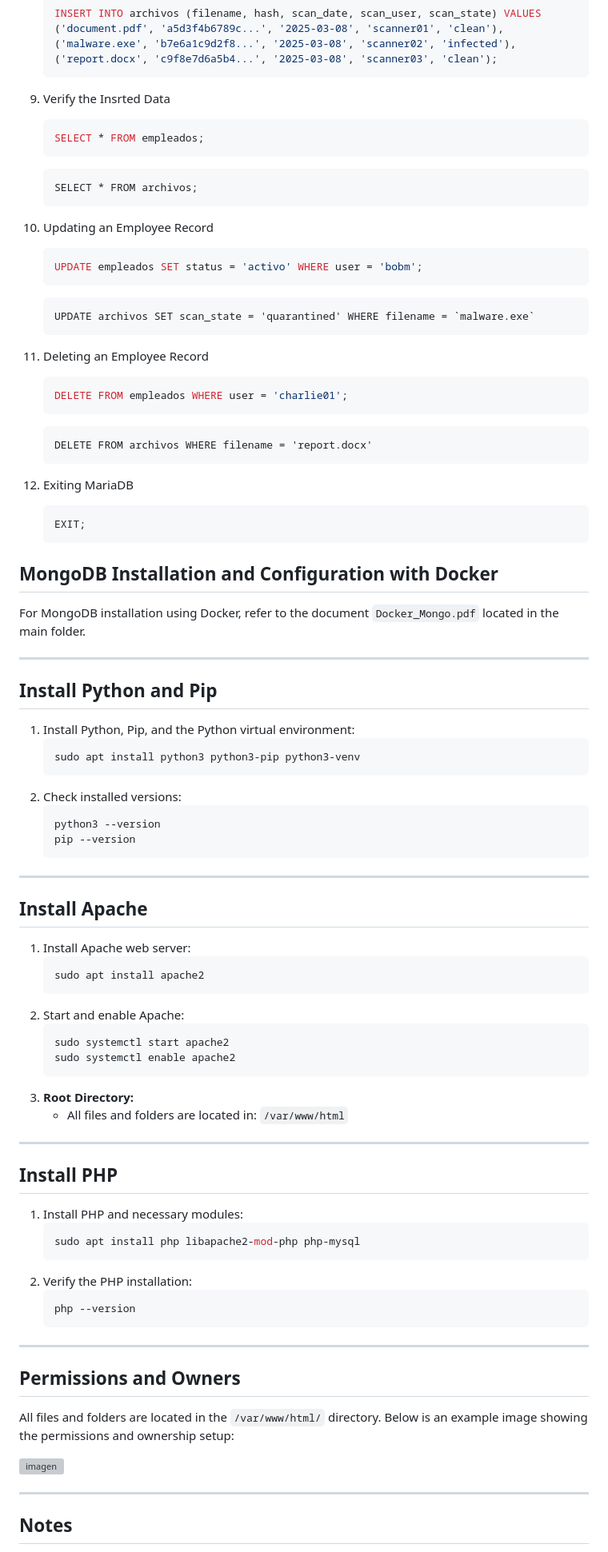
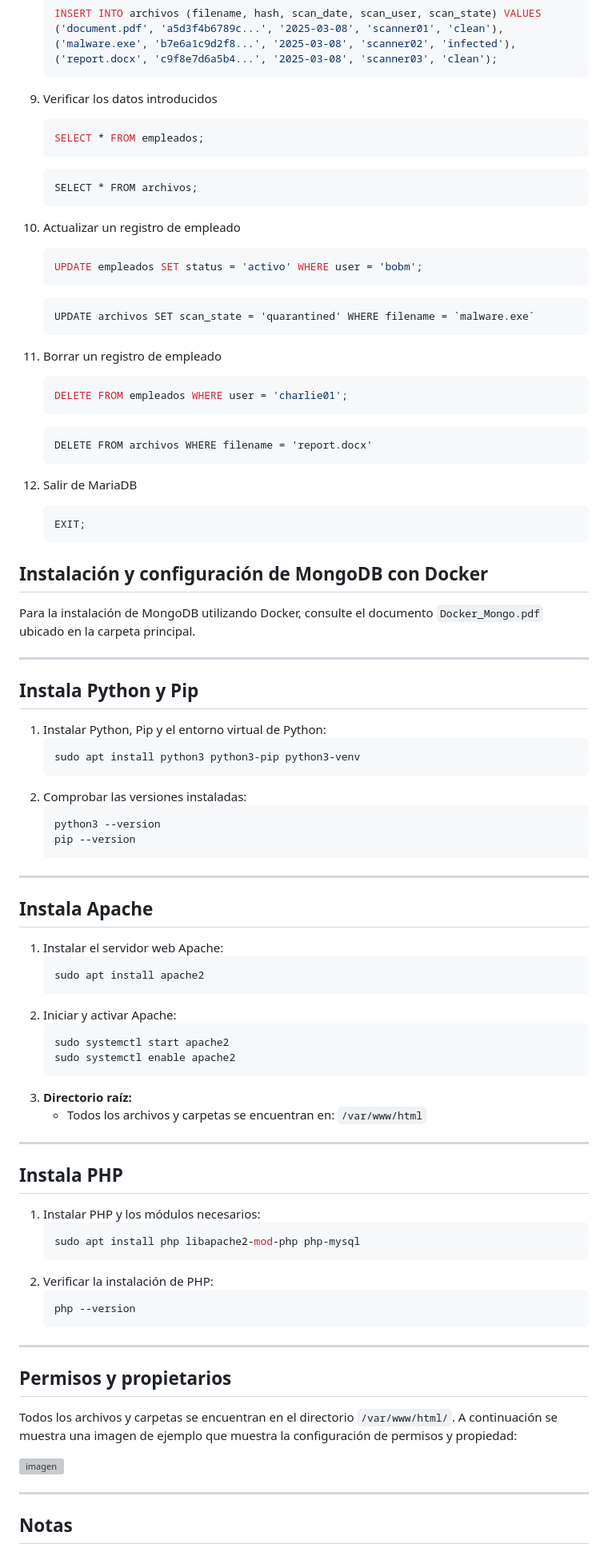
Before and after one commit to RodriOnce/pgroup1-JARR-IB-CM, a Markdown page: README.md, the part around one of its changes. Shown at 80% size. GitHub-like rendering; grey boxes are pictures that could not be loaded.

````diff
--- a/README.md
+++ b/README.md
@@ -105,44 +105,44 @@ We used **Ubuntu Server 22.04 (Jellyfish)**.
    ('malware.exe', 'b7e6a1c9d2f8...', '2025-03-08', 'scanner02', 'infected'),
    ('report.docx', 'c9f8e7d6a5b4...', '2025-03-08', 'scanner03', 'clean');
    ```
-10. Verify the Insrted Data
+10. Verificar los datos introducidos
     ```sql
     SELECT * FROM empleados;
     ```
     ```
     SELECT * FROM archivos;
     ```
-11. Updating an Employee Record
+11. Actualizar un registro de empleado
     ```sql
     UPDATE empleados SET status = 'activo' WHERE user = 'bobm';
     ```
     ```
     UPDATE archivos SET scan_state = 'quarantined' WHERE filename = `malware.exe`
     ```
-12. Deleting an Employee Record
+12. Borrar un registro de empleado
     ```sql
     DELETE FROM empleados WHERE user = 'charlie01';
     ```
     ```
     DELETE FROM archivos WHERE filename = 'report.docx'
     ```
-13. Exiting MariaDB
+13. Salir de MariaDB
     ```sql
     EXIT;
     ```
-## **MongoDB Installation and Configuration with Docker**
+## **Instalación y configuración de MongoDB con Docker**
 
-For MongoDB installation using Docker, refer to the document `Docker_Mongo.pdf` located in the main folder.
+Para la instalación de MongoDB utilizando Docker, consulte el documento `Docker_Mongo.pdf` ubicado en la carpeta principal.
 
 ---
 
-## **Install Python and Pip**
+## **Instala Python y Pip**
 
-1. Install Python, Pip, and the Python virtual environment:
+1. Instalar Python, Pip y el entorno virtual de Python:
    ```bash
    sudo apt install python3 python3-pip python3-venv
    ```
-2. Check installed versions:
+2. Comprobar las versiones instaladas:
    ```bash
    python3 --version
    pip --version
@@ -150,43 +150,43 @@ For MongoDB installation using Docker, refer to the document `Docker_Mongo.pdf`
 
 ---
 
-## **Install Apache**
+## **Instala Apache**
 
-1. Install Apache web server:
+1. Instalar el servidor web Apache:
    ```bash
    sudo apt install apache2
    ```
-2. Start and enable Apache:
+2. Iniciar y activar Apache:
    ```bash
    sudo systemctl start apache2
    sudo systemctl enable apache2
    ```
-3. **Root Directory:**
-   - All files and folders are located in: `/var/www/html`
+3. **Directorio raíz:**
+   - Todos los archivos y carpetas se encuentran en: `/var/www/html`
 
 ---
 
-## **Install PHP**
+## **Instala PHP**
 
-1. Install PHP and necessary modules:
+1. Instalar PHP y los módulos necesarios:
    ```bash
    sudo apt install php libapache2-mod-php php-mysql
    ```
-2. Verify the PHP installation:
+2. Verificar la instalación de PHP:
    ```bash
    php --version
    ```
 
 ---
 
-## **Permissions and Owners**
+## **Permisos y propietarios**
 
-All files and folders are located in the `/var/www/html/` directory. Below is an example image showing the permissions and ownership setup:
+Todos los archivos y carpetas se encuentran en el directorio `/var/www/html/`. A continuación se muestra una imagen de ejemplo que muestra la configuración de permisos y propiedad:
 
 ![imagen](https://github.com/user-attachments/assets/ab9a96ae-97af-4f7b-9b5f-4b13292353d5)
 
 
 ---
 
-## **Notes**
+## **Notas**
 
````
Also changed, not shown: other parts of README.md (+16 -16 lines).
